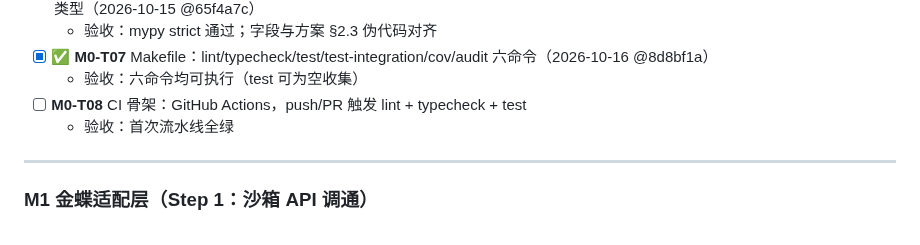
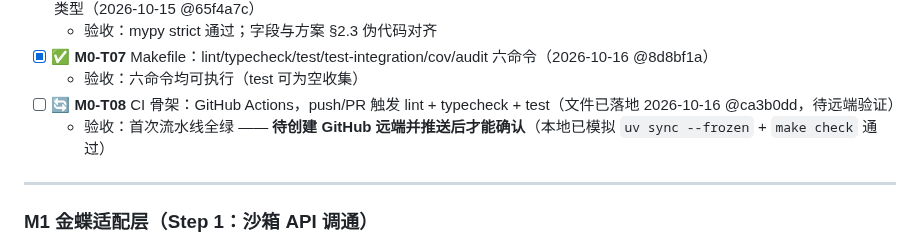
Before and after one commit to yyu-wang/kingpilot, a Markdown page: docs/开发计划.md, the part around the change. Rendered like a GitHub page.

Commit message:
docs(M0-T08): 标记 CI 骨架为进行中（待远端验证）
- 文件已落地，本地模拟两步通过
- 验收「首次流水线全绿」需 GitHub 远端，暂不勾选（DoD 未达成）

```diff
--- a/docs/开发计划.md
+++ b/docs/开发计划.md
@@ -286,8 +286,8 @@ KingPilotError
   - 验收：mypy strict 通过；字段与方案 §2.3 伪代码对齐
 - [x] ✅ **M0-T07** Makefile：lint/typecheck/test/test-integration/cov/audit 六命令（2026-10-16 @8d8bf1a）
   - 验收：六命令均可执行（test 可为空收集）
-- [ ] **M0-T08** CI 骨架：GitHub Actions，push/PR 触发 lint + typecheck + test
-  - 验收：首次流水线全绿
+- [ ] 🔄 **M0-T08** CI 骨架：GitHub Actions，push/PR 触发 lint + typecheck + test（文件已落地 2026-10-16 @ca3b0dd，待远端验证）
+  - 验收：首次流水线全绿 —— **待创建 GitHub 远端并推送后才能确认**（本地已模拟 `uv sync --frozen` + `make check` 通过）
 
 ---
 
```
